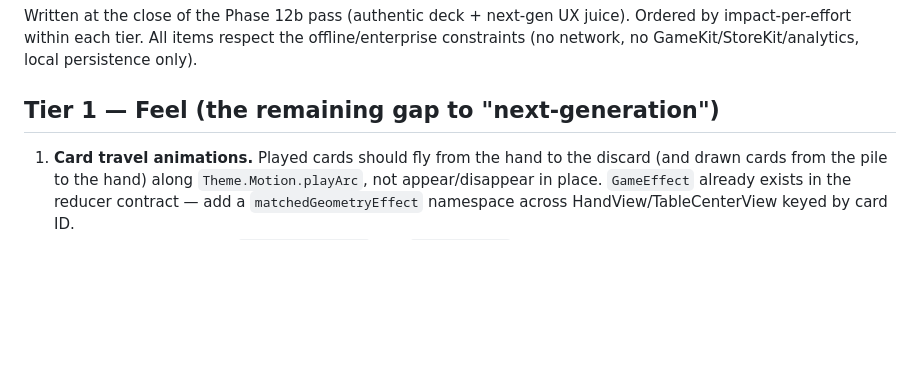
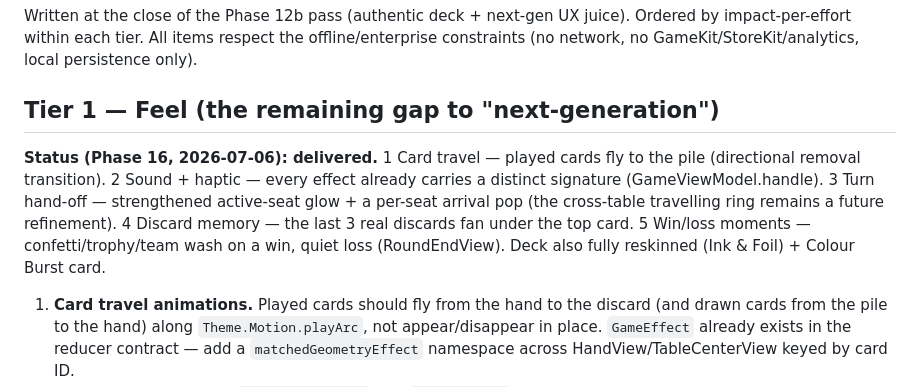
Before and after one commit to alastairlivingston-sudo/wild-pairs, a Markdown page: docs/phase-13-roadmap.md, the part around the change. Rendered like a GitHub page; blank space fills up the shorter version.

Commit message:
Phase 16: mark Living Table tier-1 items delivered in roadmap
Co-Authored-By: Claude Fable 5 <noreply@anthropic.com>

```diff
--- a/docs/phase-13-roadmap.md
+++ b/docs/phase-13-roadmap.md
@@ -5,6 +5,13 @@ impact-per-effort within each tier. All items respect the offline/enterprise con
 (no network, no GameKit/StoreKit/analytics, local persistence only).
 
 ## Tier 1 — Feel (the remaining gap to "next-generation")
+
+**Status (Phase 16, 2026-07-06): delivered.** 1 Card travel — played cards fly to the pile
+(directional removal transition). 2 Sound + haptic — every effect already carries a distinct
+signature (GameViewModel.handle). 3 Turn hand-off — strengthened active-seat glow + a per-seat
+arrival pop (the cross-table travelling ring remains a future refinement). 4 Discard memory —
+the last 3 real discards fan under the top card. 5 Win/loss moments — confetti/trophy/team wash
+on a win, quiet loss (RoundEndView). Deck also fully reskinned (Ink & Foil) + Colour Burst card.
 
 1. **Card travel animations.** Played cards should fly from the hand to the discard (and
    drawn cards from the pile to the hand) along `Theme.Motion.playArc`, not appear/disappear
```
